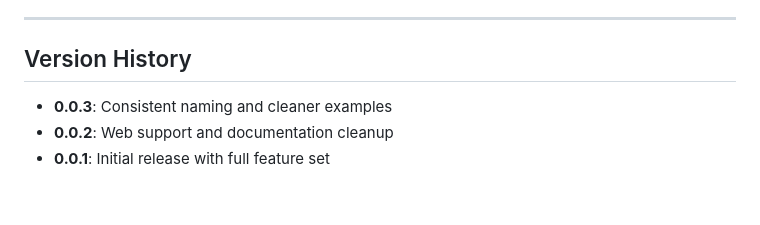
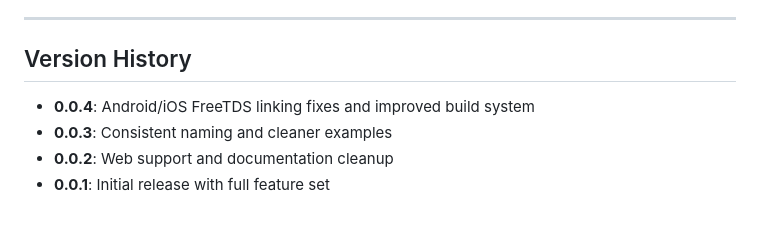
Before and after one commit to farhansadikgalib/mssql_io, a Markdown page: CHANGELOG.md, the part around the change. GitHub-like rendering.

Commit message:
Update version history for v0.0.4

```diff
--- a/CHANGELOG.md
+++ b/CHANGELOG.md
@@ -166,6 +166,7 @@ and this project adheres to [Semantic Versioning](https://semver.org/spec/v2.0.0
 
 ## Version History
 
+- **0.0.4**: Android/iOS FreeTDS linking fixes and improved build system
 - **0.0.3**: Consistent naming and cleaner examples
 - **0.0.2**: Web support and documentation cleanup
 - **0.0.1**: Initial release with full feature set
```
